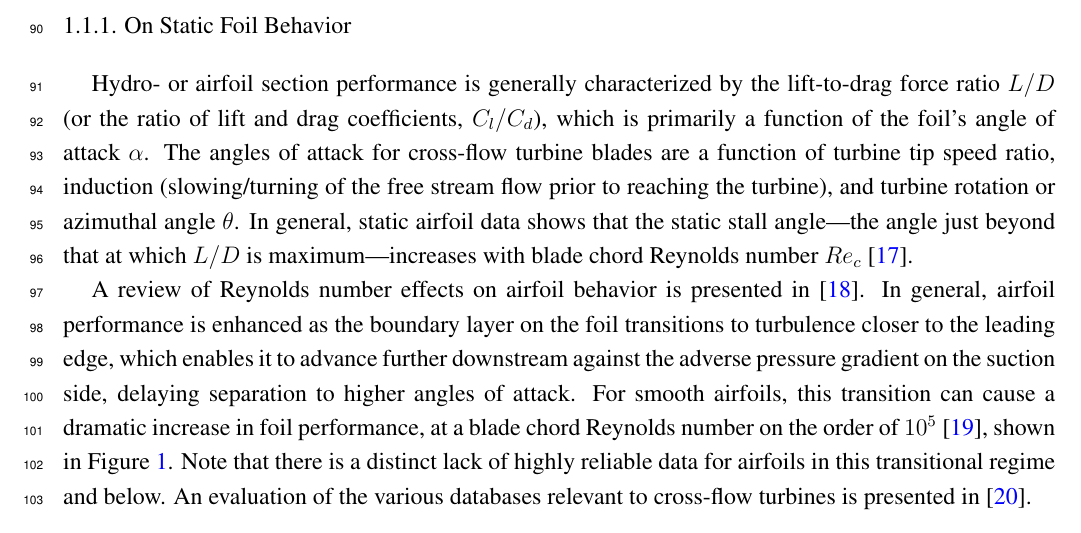
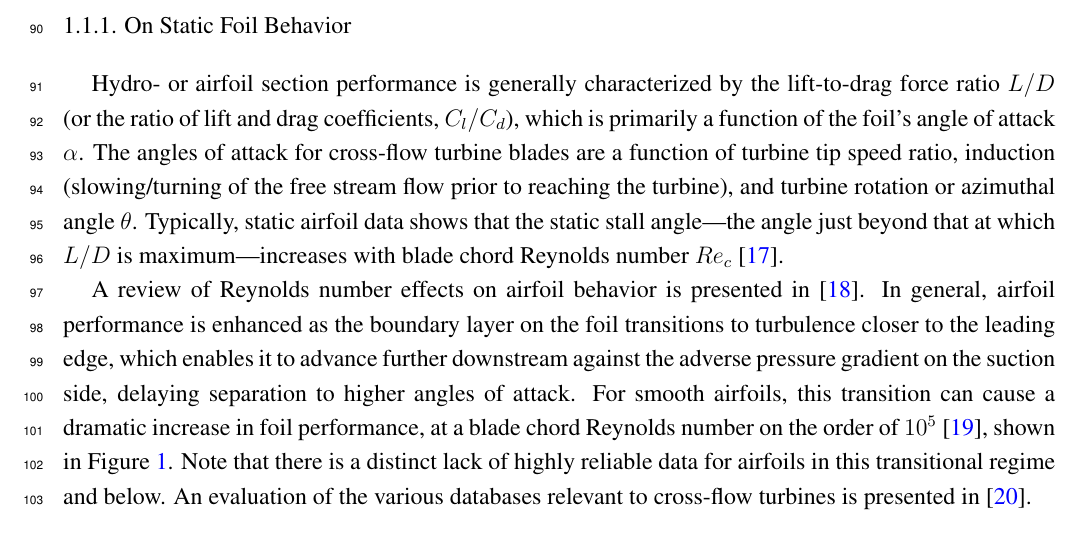
Before and after one commit to petebachant/CFT-Re-dep-paper, a LaTeX paper (paper.tex): part of page 4 of 18, cut so that both start at the same text. Compiled offline with pdfLaTeX.

Commit message:
Typically instead of in general

```diff
--- a/paper.tex
+++ b/paper.tex
@@ -259,7 +259,7 @@ $C_l/C_d$), which is primarily a function of the foil's angle of attack
 $\alpha$. The angles of attack for cross-flow turbine blades are a function of
 turbine tip speed ratio, induction (slowing/turning of the free stream flow
 prior to reaching the turbine), and turbine rotation or azimuthal angle
-$\theta$. In general, static airfoil data shows that the static stall
+$\theta$. Typically, static airfoil data shows that the static stall
 angle---the angle just beyond that at which $L/D$ is maximum---increases with
 blade chord Reynolds number $Re_c$ \cite{Jacobs1937}.
 
```
